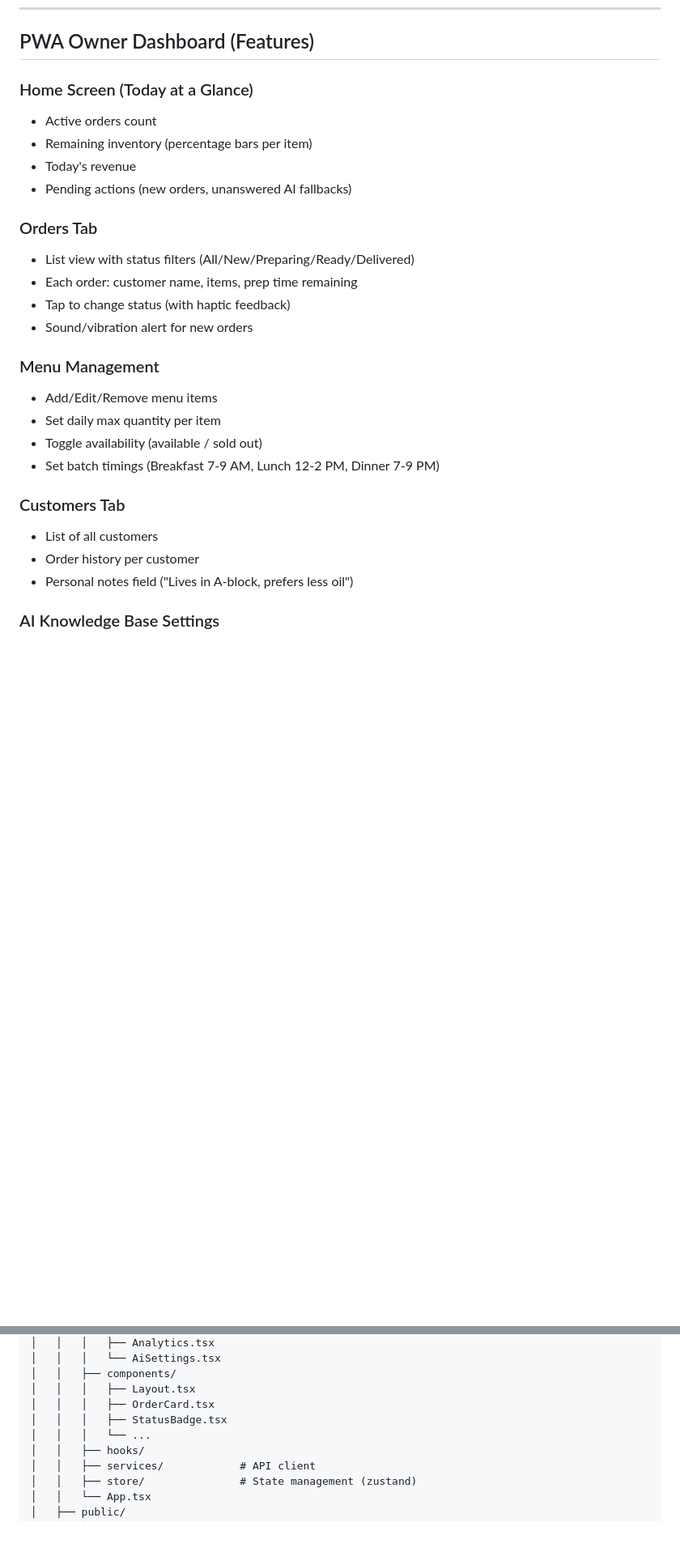
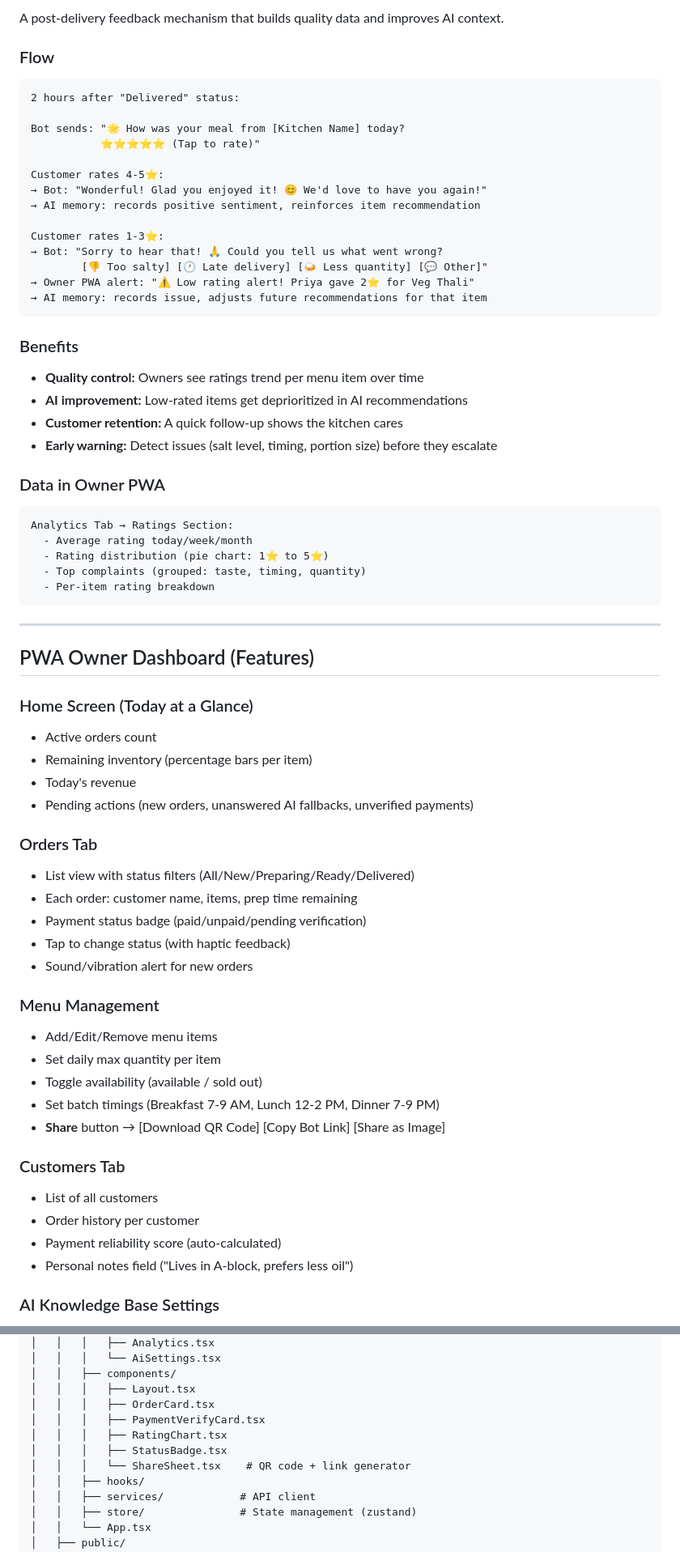
Before and after one commit to Partha17/homechef, a Markdown page: PLAN.md, 2 parts joined by grey strips. Shown at 81% size. Drawn GitHub-style; blank space fills up the shorter version.

````diff
--- a/PLAN.md
+++ b/PLAN.md
@@ -201,14 +270,54 @@ Bot sends: "🎉 Enjoy your meal! Thank you for ordering!"
+A post-delivery feedback mechanism that builds quality data and improves AI context.
+
+### Flow
+
+```
+2 hours after "Delivered" status:
+
+Bot sends: "🌟 How was your meal from [Kitchen Name] today?
+           ⭐⭐⭐⭐⭐ (Tap to rate)"
+
+Customer rates 4-5⭐:
+→ Bot: "Wonderful! Glad you enjoyed it! 😊 We'd love to have you again!"
+→ AI memory: records positive sentiment, reinforces item recommendation
+
+Customer rates 1-3⭐:
+→ Bot: "Sorry to hear that! 🙏 Could you tell us what went wrong?
+        [👎 Too salty] [🕐 Late delivery] [🍛 Less quantity] [💬 Other]"
+→ Owner PWA alert: "⚠️ Low rating alert! Priya gave 2⭐ for Veg Thali"
+→ AI memory: records issue, adjusts future recommendations for that item
+```
+
+### Benefits
+- **Quality control:** Owners see ratings trend per menu item over time
+- **AI improvement:** Low-rated items get deprioritized in AI recommendations
+- **Customer retention:** A quick follow-up shows the kitchen cares
+- **Early warning:** Detect issues (salt level, timing, portion size) before they escalate
+
+### Data in Owner PWA
+
+```
+Analytics Tab → Ratings Section:
+  - Average rating today/week/month
+  - Rating distribution (pie chart: 1⭐ to 5⭐)
+  - Top complaints (grouped: taste, timing, quantity)
+  - Per-item rating breakdown
+```
+
+---
+
 ## PWA Owner Dashboard (Features)
 
 ### Home Screen (Today at a Glance)
 - Active orders count
 - Remaining inventory (percentage bars per item)
 - Today's revenue
-- Pending actions (new orders, unanswered AI fallbacks)
+- Pending actions (new orders, unanswered AI fallbacks, unverified payments)
 
 ### Orders Tab
 - List view with status filters (All/New/Preparing/Ready/Delivered)
 - Each order: customer name, items, prep time remaining
+- Payment status badge (paid/unpaid/pending verification)
 - Tap to change status (with haptic feedback)
 - Sound/vibration alert for new orders
 
@@ -217,10 +326,12 @@ Bot sends: "🎉 Enjoy your meal! Thank you for ordering!"
 - Set daily max quantity per item
 - Toggle availability (available / sold out)
 - Set batch timings (Breakfast 7-9 AM, Lunch 12-2 PM, Dinner 7-9 PM)
+- **Share** button → [Download QR Code] [Copy Bot Link] [Share as Image]
 
 ### Customers Tab
 - List of all customers
 - Order history per customer
+- Payment reliability score (auto-calculated)
 - Personal notes field ("Lives in A-block, prefers less oil")
 
 ### AI Knowledge Base Settings
@@ -288,8 +406,10 @@ homechef/
 │   │   ├── components/
 │   │   │   ├── Layout.tsx
 │   │   │   ├── OrderCard.tsx
+│   │   │   ├── PaymentVerifyCard.tsx
+│   │   │   ├── RatingChart.tsx
 │   │   │   ├── StatusBadge.tsx
-│   │   │   └── ...
+│   │   │   └── ShareSheet.tsx    # QR code + link generator
 │   │   ├── hooks/
 │   │   ├── services/            # API client
 │   │   ├── store/               # State management (zustand)
````
Also changed, not shown: other parts of PLAN.md (+98 -14 lines).
